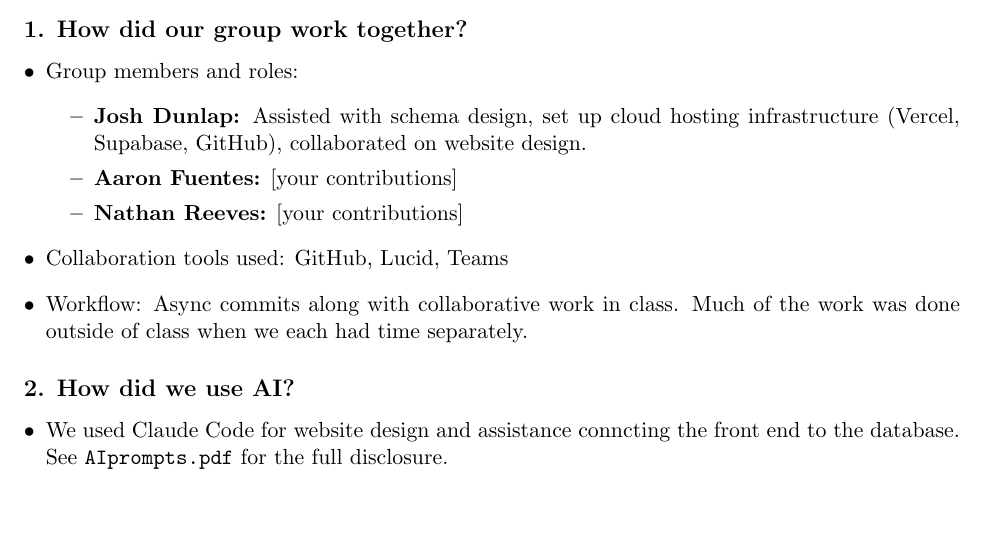
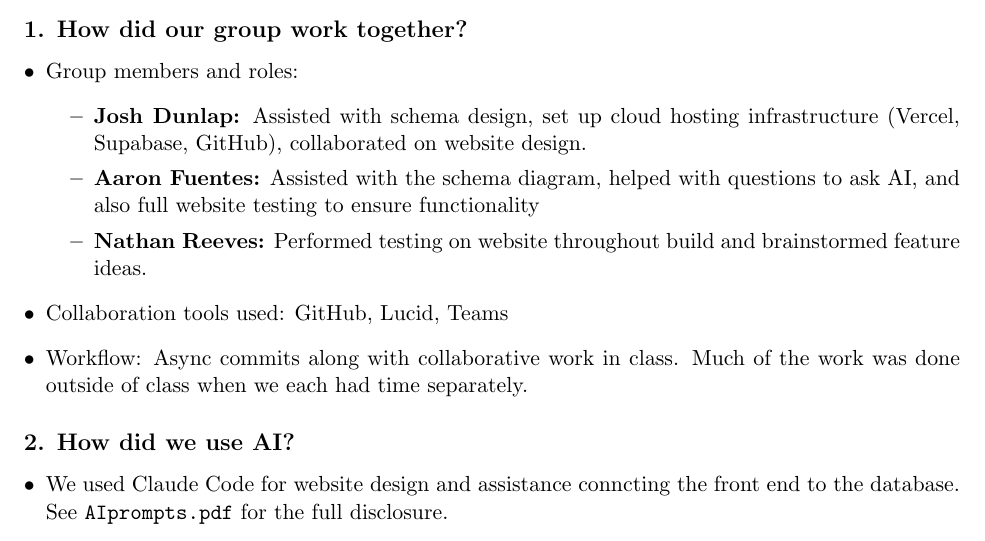
Before and after one commit to joshcd99/cisc450-plant-tracker, a LaTeX document (docs/reflection.tex): part of page 1 of 2, cut so that both start at the same text, the shorter picture padded with empty space. Compiled offline with pdfLaTeX.

Commit message:
Update team contributions in reflection document

```diff
--- a/docs/reflection.tex
+++ b/docs/reflection.tex
@@ -13,8 +13,8 @@
   \item Group members and roles:
   \begin{itemize}
     \item \textbf{Josh Dunlap:} Assisted with schema design, set up cloud hosting infrastructure (Vercel, Supabase, GitHub), collaborated on website design.
-    \item \textbf{Aaron Fuentes:} [your contributions]
-    \item \textbf{Nathan Reeves:} [your contributions]
+    \item \textbf{Aaron Fuentes:} Assisted with the schema diagram, helped with questions to ask AI, and also full website testing to ensure functionality
+    \item \textbf{Nathan Reeves:} Performed testing on website throughout build and brainstormed feature ideas.
   \end{itemize}
   \item Collaboration tools used: GitHub, Lucid, Teams
   \item Workflow: Async commits along with collaborative work in class. Much of the work was done outside of class when we each had time separately.
```
